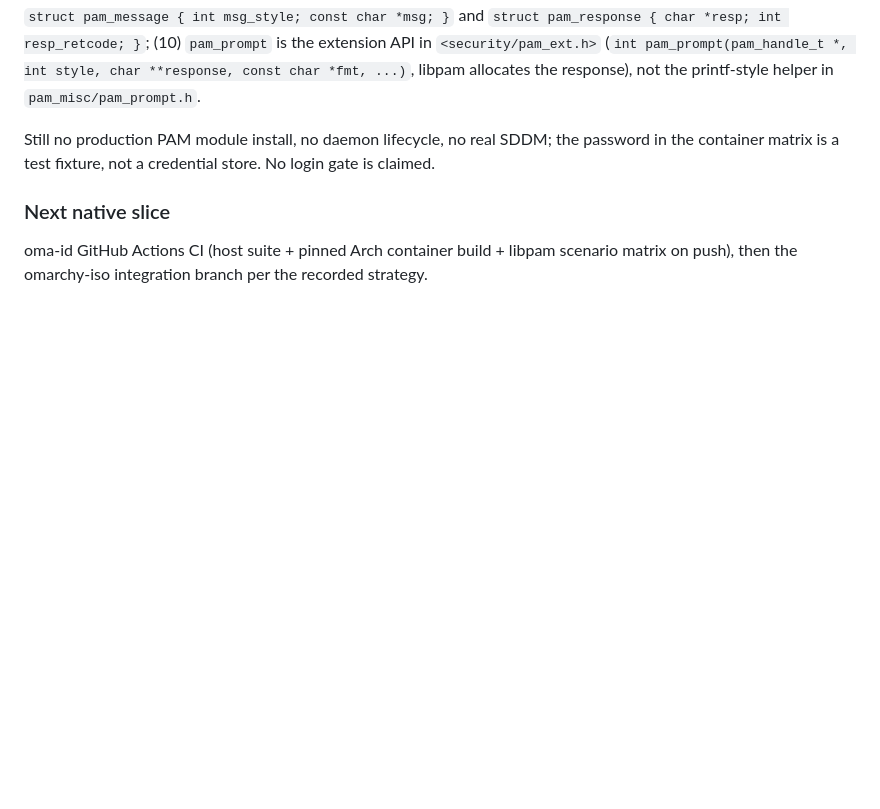
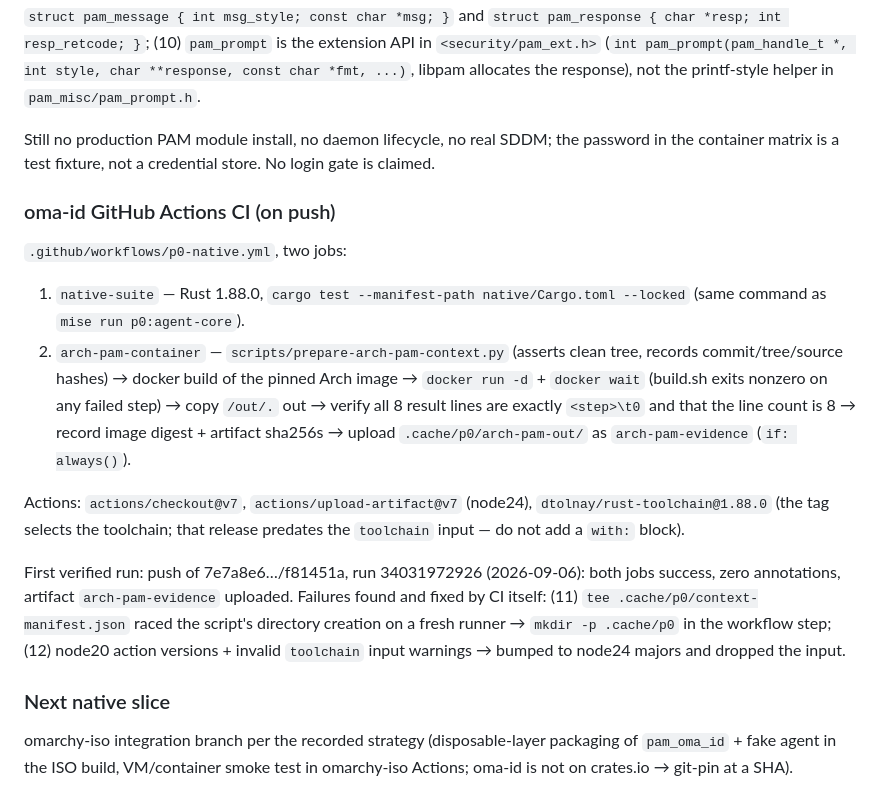
Before and after one commit to Rovel/oma-id, a Markdown page: docs/p0/native-baseline.md, the part around the change. Drawn GitHub-style; blank space fills up the shorter version.

Commit message:
docs(p0): record oma-id GitHub Actions CI and first verified run

```diff
--- a/docs/p0/native-baseline.md
+++ b/docs/p0/native-baseline.md
@@ -273,8 +273,33 @@ Still no production PAM module install, no daemon lifecycle, no real SDDM;
 the password in the container matrix is a test fixture, not a credential
 store. No login gate is claimed.
 
+### oma-id GitHub Actions CI (on push)
+
+`.github/workflows/p0-native.yml`, two jobs:
+
+1. `native-suite` — Rust 1.88.0, `cargo test --manifest-path native/Cargo.toml --locked`
+   (same command as `mise run p0:agent-core`).
+2. `arch-pam-container` — `scripts/prepare-arch-pam-context.py` (asserts clean
+   tree, records commit/tree/source hashes) → docker build of the pinned Arch
+   image → `docker run -d` + `docker wait` (build.sh exits nonzero on any
+   failed step) → copy `/out/.` out → verify all 8 result lines are exactly
+   `<step>\t0` and that the line count is 8 → record image digest + artifact
+   sha256s → upload `.cache/p0/arch-pam-out/` as `arch-pam-evidence`
+   (`if: always()`).
+
+Actions: `actions/checkout@v7`, `actions/upload-artifact@v7` (node24),
+`dtolnay/rust-toolchain@1.88.0` (the tag selects the toolchain; that release
+predates the `toolchain` input — do not add a `with:` block).
+
+First verified run: push of 7e7a8e6…/f81451a, run 34031972926 (2026-09-06):
+both jobs success, zero annotations, artifact `arch-pam-evidence` uploaded.
+Failures found and fixed by CI itself: (11) `tee .cache/p0/context-manifest.json`
+raced the script's directory creation on a fresh runner → `mkdir -p .cache/p0`
+in the workflow step; (12) node20 action versions + invalid `toolchain` input
+warnings → bumped to node24 majors and dropped the input.
+
 ### Next native slice
 
-oma-id GitHub Actions CI (host suite + pinned Arch container build + libpam
-scenario matrix on push), then the omarchy-iso integration branch per the
-recorded strategy.
+omarchy-iso integration branch per the recorded strategy (disposable-layer
+packaging of `pam_oma_id` + fake agent in the ISO build, VM/container smoke
+test in omarchy-iso Actions; oma-id is not on crates.io → git-pin at a SHA).
```
